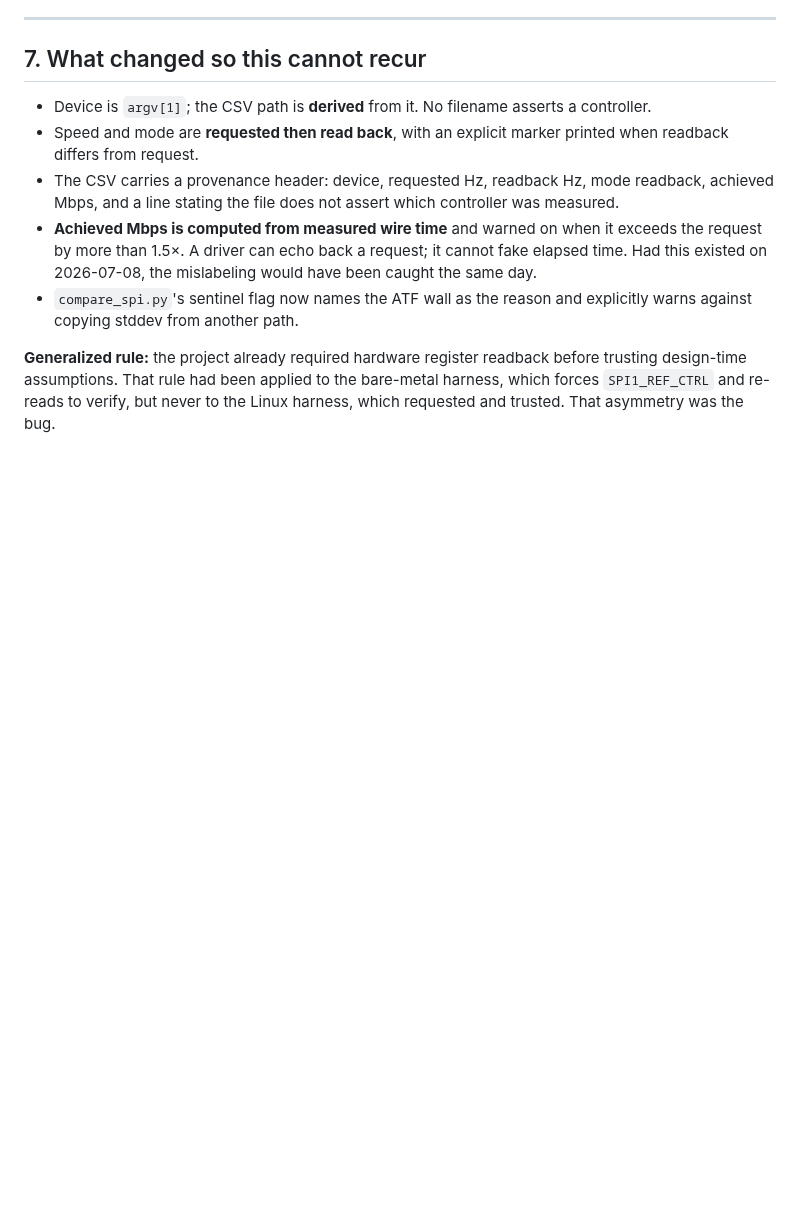
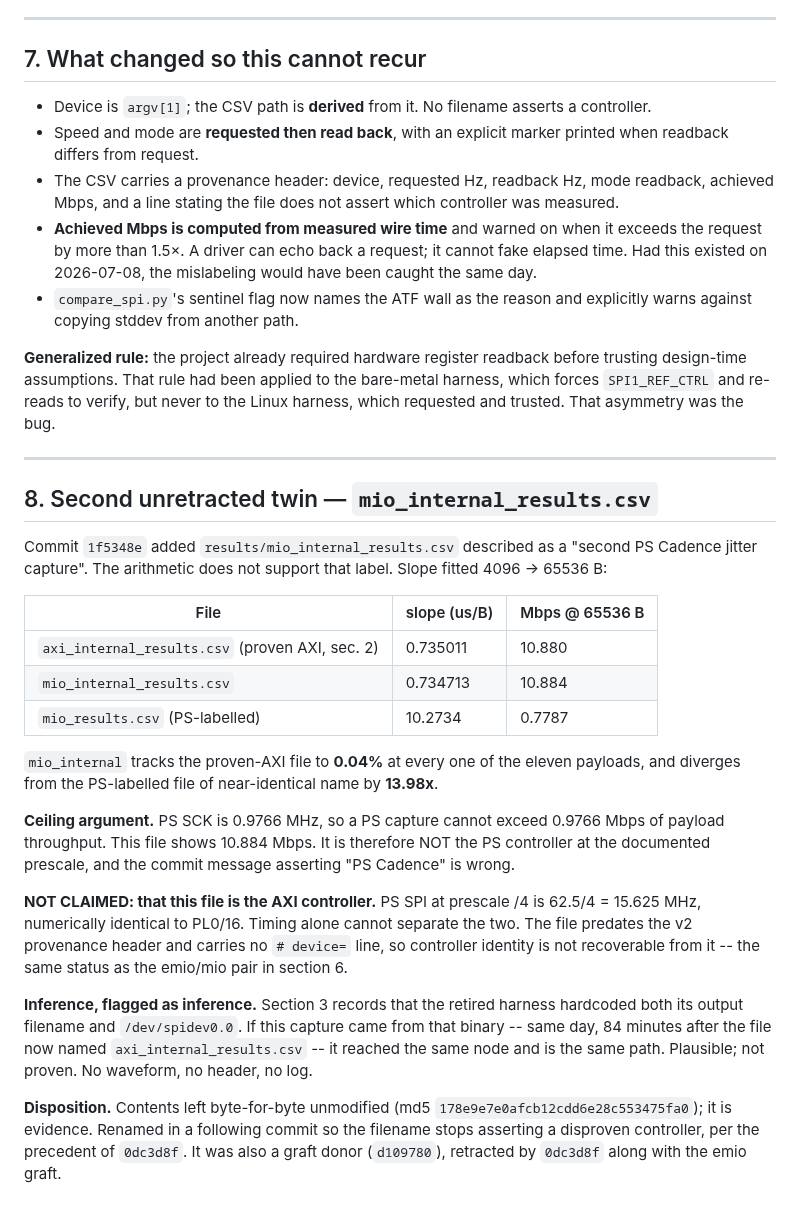
Before and after one commit to jbc0510/spi-soc-research, a Markdown page: results/LINUX_JITTER_PROVENANCE.md, the part around the change. Drawn GitHub-style; blank space fills up the shorter version.

Commit message:
results: record second unretracted mislabel — mio_internal_results.csv
Commit 1f5348e added results/mio_internal_results.csv as a "second PS
Cadence jitter capture". The arithmetic contradicts that label. Adds §8
to the provenance record.

EVIDENCE (slope fitted 4096 -> 65536 B, from the committed CSVs):
  axi_internal_results.csv   0.735011 us/B   10.880 Mbps @ 65536 B
  mio_internal_results.csv   0.734713 us/B   10.884 Mbps @ 65536 B
  mio_results.csv           10.2734   us/B    0.7787 Mbps @ 65536 B

mio_internal tracks the proven-AXI file (§2) to 0.04% at all eleven
payloads; it diverges from the PS-labelled file of near-identical name
by 13.98x.

CEILING ARGUMENT: PS SCK is 0.9766 MHz, so a PS capture cannot exceed
0.9766 Mbps payload throughput. This file shows 10.884. It is not the
PS controller at the documented prescale.

DELIBERATELY NOT CLAIMED:
  - NOT claimed to be the AXI controller. PS at prescale /4 = 62.5/4 =
    15.625 MHz is numerically identical to PL0/16. Timing cannot
    separate them. File predates the v2 header, carries no # device=
    line; controller identity is not recoverable. Same status as the
    emio/mio pair in §6.
  - The same-binary inference (retired harness hardcoded /dev/spidev0.0,
    capture 84 min after the file now named axi_internal_results.csv) is
    recorded IN §8 AS INFERENCE. No waveform, no header, no log.

DATA UNTOUCHED: results/mio_internal_results.csv not modified.
  md5 178e9e7e0afcb12cdd6e28c553475fa0 (unchanged, verified this step)
Rename to a non-asserting filename follows in a separate commit, per
the precedent of 0dc3d8f.

WHY THIS WAS MISSED BY 0dc3d8f: that commit retracted the graft into
emio_results.csv/mio_results.csv and renamed the emio donor. The second
donor (d109780, graft also retracted by 0dc3d8f) kept its PS filename
and was never re-examined.

PROVENANCE:
  patch script    /tmp/patch_prov_s8.py  md5 ff6f6d3bf165fbb2eec5f26a9d63282e
  input   md5 710bb5fff1b31c043f821a1b261e5f91  (162 lines)
  output  md5 d0966bb58108008b43a6f21b040584dc  (203 lines)
  append-only proof: head -162 of output md5s to the input md5 exactly.
  §1-§7 byte-identical, unmoved (§7 still at line 142).

```diff
--- a/results/LINUX_JITTER_PROVENANCE.md
+++ b/results/LINUX_JITTER_PROVENANCE.md
@@ -160,3 +160,44 @@ before trusting design-time assumptions. That rule had been applied to the
 bare-metal harness, which forces `SPI1_REF_CTRL` and re-reads to verify, but
 never to the Linux harness, which requested and trusted. That asymmetry was
 the bug.
+
+---
+
+## 8. Second unretracted twin — `mio_internal_results.csv`
+
+Commit `1f5348e` added `results/mio_internal_results.csv` described as a
+"second PS Cadence jitter capture". The arithmetic does not support that
+label. Slope fitted 4096 -> 65536 B:
+
+| File | slope (us/B) | Mbps @ 65536 B |
+| --- | --- | --- |
+| `axi_internal_results.csv` (proven AXI, sec. 2) | 0.735011 | 10.880 |
+| `mio_internal_results.csv` | 0.734713 | 10.884 |
+| `mio_results.csv` (PS-labelled) | 10.2734 | 0.7787 |
+
+`mio_internal` tracks the proven-AXI file to **0.04%** at every one of the
+eleven payloads, and diverges from the PS-labelled file of near-identical
+name by **13.98x**.
+
+**Ceiling argument.** PS SCK is 0.9766 MHz, so a PS capture cannot exceed
+0.9766 Mbps of payload throughput. This file shows 10.884 Mbps. It is
+therefore NOT the PS controller at the documented prescale, and the commit
+message asserting "PS Cadence" is wrong.
+
+**NOT CLAIMED: that this file is the AXI controller.** PS SPI at prescale /4
+is 62.5/4 = 15.625 MHz, numerically identical to PL0/16. Timing alone cannot
+separate the two. The file predates the v2 provenance header and carries no
+`# device=` line, so controller identity is not recoverable from it -- the
+same status as the emio/mio pair in section 6.
+
+**Inference, flagged as inference.** Section 3 records that the retired
+harness hardcoded both its output filename and `/dev/spidev0.0`. If this
+capture came from that binary -- same day, 84 minutes after the file now
+named `axi_internal_results.csv` -- it reached the same node and is the same
+path. Plausible; not proven. No waveform, no header, no log.
+
+**Disposition.** Contents left byte-for-byte unmodified (md5
+`178e9e7e0afcb12cdd6e28c553475fa0`); it is evidence. Renamed in a following
+commit so the filename stops asserting a disproven controller, per the
+precedent of `0dc3d8f`. It was also a graft donor (`d109780`), retracted by
+`0dc3d8f` along with the emio graft.
```
